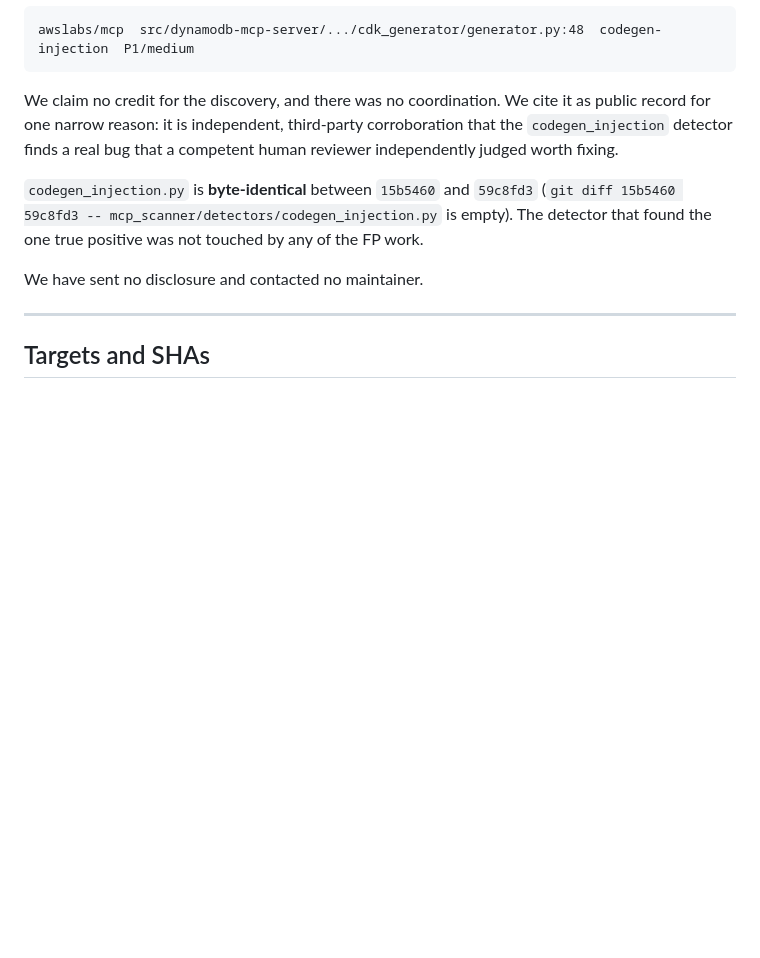
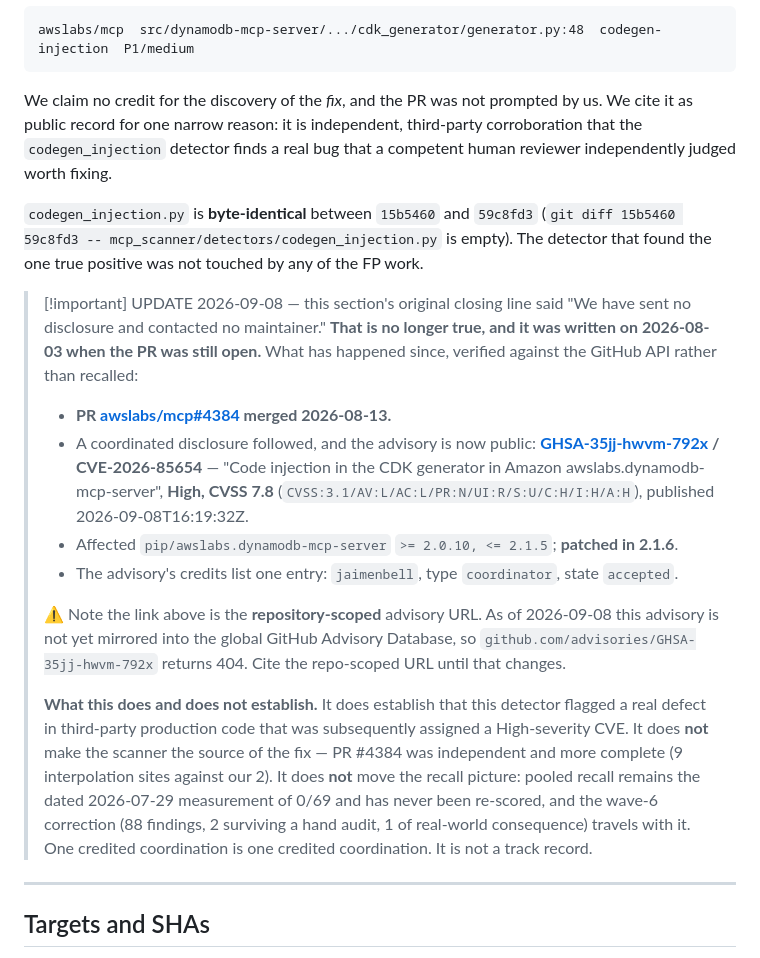
Before and after one commit to jaimenbell/mcp-security-scanner, a Markdown page: docs/ECOSYSTEM-SCAN-2026-08-03.md, the part around the change. Rendered like a GitHub page; blank space fills up the shorter version.

Commit message:
docs(disclosure): "we have sent no disclosure" is now FALSE -- correct it
This doc was written 2026-08-03 while awslabs/mcp#4384 was still open, and it
closed with "We have sent no disclosure and contacted no maintainer." A coordinated
disclosure has since happened and the advisory published TODAY, so that line was a
false statement sitting in a public repo.

Verified against the GitHub API, not recalled from a handoff:

  GHSA-35jj-hwvm-792x / CVE-2026-85654, High, CVSS 7.8
  CVSS:3.1/AV:L/AC:L/PR:N/UI:R/S:U/C:H/I:H/A:H
  published 2026-09-08T16:19:32Z
  pip/awslabs.dynamodb-mcp-server >= 2.0.10, <= 2.1.5 -> patched 2.1.6
  credits_detailed: jaimenbell, type=coordinator, state=accepted
  PR #4384 merged 2026-08-13

Two things worth having caught here:

  * the `credits` array returns an EMPTY login; only `credits_detailed` carries the
    attribution. A check written against `credits[].user.login` would have concluded
    the credit was unattributed.
  * the advisory is REPO-SCOPED and is not yet mirrored into the global advisory
    database -- `github.com/advisories/GHSA-35jj-hwvm-792x` returns 404 right now.
    The update block cites the repo-scoped URL and says why, so nobody posts a dead
    link.

The correction deliberately does NOT inflate. It states what this establishes (the
codegen_injection detector flagged a defect that later drew a High CVE) and what it
does not: the fix was independent and more complete than ours (9 sites vs 2), and
pooled recall is untouched -- still the dated 2026-07-29 0/69, never re-scored, with
the wave-6 correction travelling alongside it. One credited coordination is not a
track record, and the doc now says so in those words.

Scope checked: `git grep` confirms the disclosure claim lived ONLY in this file.
README's awslabs mentions are all FP-tuning examples. No wikilinks (public repo).

NOT pushed -- public repo, awaiting review.

Co-Authored-By: Claude Opus 5 <noreply@anthropic.com>

````diff
--- a/docs/ECOSYSTEM-SCAN-2026-08-03.md
+++ b/docs/ECOSYSTEM-SCAN-2026-08-03.md
@@ -271,15 +271,40 @@ exact file and the exact detector class our scanner still flags at HEAD:
 awslabs/mcp  src/dynamodb-mcp-server/.../cdk_generator/generator.py:48  codegen-injection  P1/medium
 ```
 
-We claim no credit for the discovery, and there was no coordination. We cite it as public record
-for one narrow reason: it is independent, third-party corroboration that the `codegen_injection`
-detector finds a real bug that a competent human reviewer independently judged worth fixing.
+We claim no credit for the discovery of the *fix*, and the PR was not prompted by us. We cite it as
+public record for one narrow reason: it is independent, third-party corroboration that the
+`codegen_injection` detector finds a real bug that a competent human reviewer independently judged
+worth fixing.
 
 `codegen_injection.py` is **byte-identical** between `15b5460` and `59c8fd3`
 (`git diff 15b5460 59c8fd3 -- mcp_scanner/detectors/codegen_injection.py` is empty). The detector
 that found the one true positive was not touched by any of the FP work.
 
-We have sent no disclosure and contacted no maintainer.
+> [!important] UPDATE 2026-09-08 — this section's original closing line said "We have sent no
+> disclosure and contacted no maintainer." **That is no longer true, and it was written on
+> 2026-08-03 when the PR was still open.** What has happened since, verified against the GitHub
+> API rather than recalled:
+>
+> - **PR [awslabs/mcp#4384](https://github.com/awslabs/mcp/pull/4384) merged 2026-08-13.**
+> - A coordinated disclosure followed, and the advisory is now public:
+>   **[GHSA-35jj-hwvm-792x](https://github.com/awslabs/mcp/security/advisories/GHSA-35jj-hwvm-792x)
+>   / CVE-2026-85654** — "Code injection in the CDK generator in Amazon
+>   awslabs.dynamodb-mcp-server", **High, CVSS 7.8**
+>   (`CVSS:3.1/AV:L/AC:L/PR:N/UI:R/S:U/C:H/I:H/A:H`), published 2026-09-08T16:19:32Z.
+> - Affected `pip/awslabs.dynamodb-mcp-server` `>= 2.0.10, <= 2.1.5`; **patched in 2.1.6**.
+> - The advisory's credits list one entry: `jaimenbell`, type `coordinator`, state `accepted`.
+>
+> ⚠ Note the link above is the **repository-scoped** advisory URL. As of 2026-09-08 this advisory
+> is not yet mirrored into the global GitHub Advisory Database, so `github.com/advisories/GHSA-35jj-hwvm-792x`
+> returns 404. Cite the repo-scoped URL until that changes.
+>
+> **What this does and does not establish.** It does establish that this detector flagged a real
+> defect in third-party production code that was subsequently assigned a High-severity CVE. It
+> does **not** make the scanner the source of the fix — PR #4384 was independent and more complete
+> (9 interpolation sites against our 2). It does **not** move the recall picture: pooled recall
+> remains the dated 2026-07-29 measurement of 0/69 and has never been re-scored, and the wave-6
+> correction (88 findings, 2 surviving a hand audit, 1 of real-world consequence) travels with it.
+> One credited coordination is one credited coordination. It is not a track record.
 
 ---
 
````
